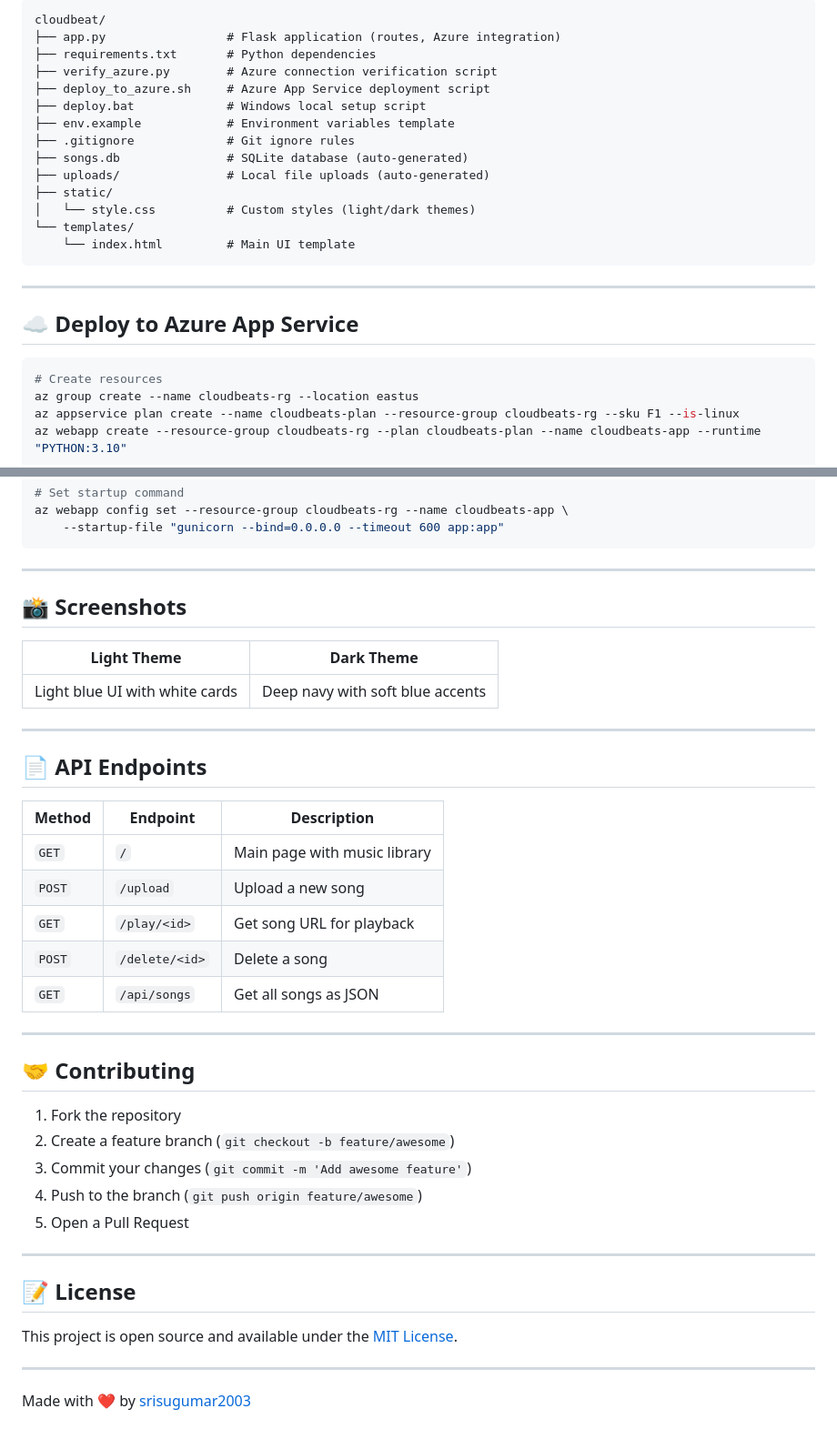
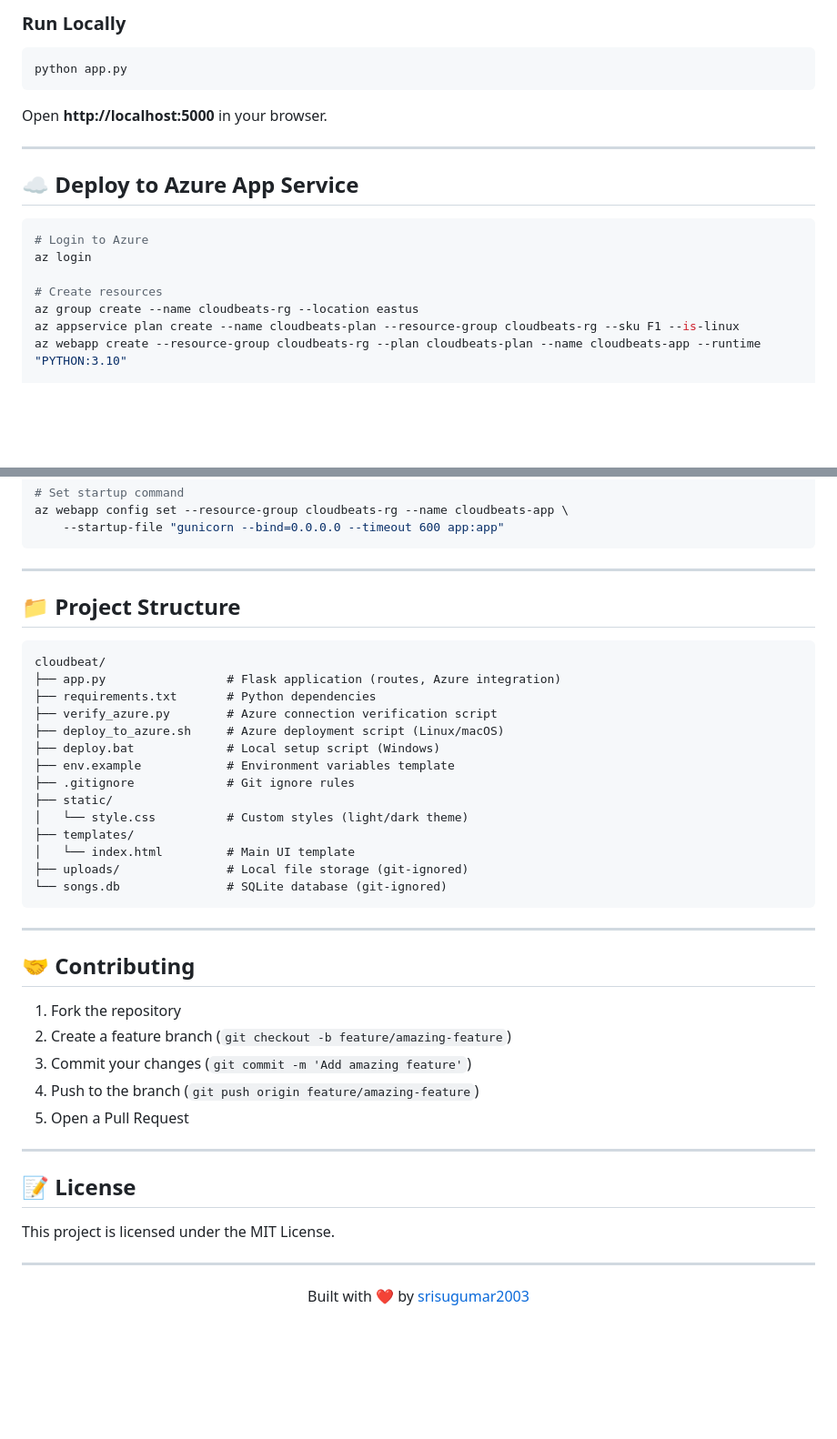
Before and after one commit to srisugumar2003/cloudbeats, a Markdown page: README.md, 2 parts joined by grey strips. Shown at 91% size. GitHub-like rendering; blank space fills up the shorter version.

````diff
--- a/README.md
+++ b/README.md
@@ -90,25 +80,21 @@ CloudBeats is a personal cloud music locker built with Flask and Azure Blob Stor
 ```
-cloudbeat/
-├── app.py                 # Flask application (routes, Azure integration)
-├── requirements.txt       # Python dependencies
-├── verify_azure.py        # Azure connection verification script
-├── deploy_to_azure.sh     # Azure App Service deployment script
-├── deploy.bat             # Windows local setup script
-├── env.example            # Environment variables template
-├── .gitignore             # Git ignore rules
-├── songs.db               # SQLite database (auto-generated)
-├── uploads/               # Local file uploads (auto-generated)
-├── static/
-│   └── style.css          # Custom styles (light/dark themes)
-└── templates/
-    └── index.html         # Main UI template
+
+### Run Locally
+
+```bash
+python app.py
 ```
+
+Open **http://localhost:5000** in your browser.
 
 ---
 
 ## ☁️ Deploy to Azure App Service
 
 ```bash
+# Login to Azure
+az login
+
 # Create resources
 az group create --name cloudbeats-rg --location eastus
 az appservice plan create --name cloudbeats-plan --resource-group cloudbeats-rg --sku F1 --is-linux
@@ -129,40 +115,43 @@ az webapp config set --resource-group cloudbeats-rg --name cloudbeats-app \
 
 ---
 
-## 📸 Screenshots
+## 📁 Project Structure
 
-| Light Theme | Dark Theme |
-|-------------|------------|
-| Light blue UI with white cards | Deep navy with soft blue accents |
-
----
-
-## 📄 API Endpoints
-
-| Method | Endpoint | Description |
-|--------|----------|-------------|
-| `GET` | `/` | Main page with music library |
-| `POST` | `/upload` | Upload a new song |
-| `GET` | `/play/<id>` | Get song URL for playback |
-| `POST` | `/delete/<id>` | Delete a song |
-| `GET` | `/api/songs` | Get all songs as JSON |
+```
+cloudbeat/
+├── app.py                 # Flask application (routes, Azure integration)
+├── requirements.txt       # Python dependencies
+├── verify_azure.py        # Azure connection verification script
+├── deploy_to_azure.sh     # Azure deployment script (Linux/macOS)
+├── deploy.bat             # Local setup script (Windows)
+├── env.example            # Environment variables template
+├── .gitignore             # Git ignore rules
+├── static/
+│   └── style.css          # Custom styles (light/dark theme)
+├── templates/
+│   └── index.html         # Main UI template
+├── uploads/               # Local file storage (git-ignored)
+└── songs.db               # SQLite database (git-ignored)
+```
 
 ---
 
 ## 🤝 Contributing
 
 1. Fork the repository
-2. Create a feature branch (`git checkout -b feature/awesome`)
-3. Commit your changes (`git commit -m 'Add awesome feature'`)
-4. Push to the branch (`git push origin feature/awesome`)
+2. Create a feature branch (`git checkout -b feature/amazing-feature`)
+3. Commit your changes (`git commit -m 'Add amazing feature'`)
+4. Push to the branch (`git push origin feature/amazing-feature`)
 5. Open a Pull Request
 
 ---
 
 ## 📝 License
 
-This project is open source and available under the [MIT License](LICENSE).
+This project is licensed under the MIT License.
 
 ---
 
-Made with ❤️ by [srisugumar2003](https://github.com/srisugumar2003)
+<p align="center">
+  Built with ❤️ by <a href="https://github.com/srisugumar2003">srisugumar2003</a>
+</p>
````
Also changed, not shown: other parts of README.md (+40 -50 lines).
